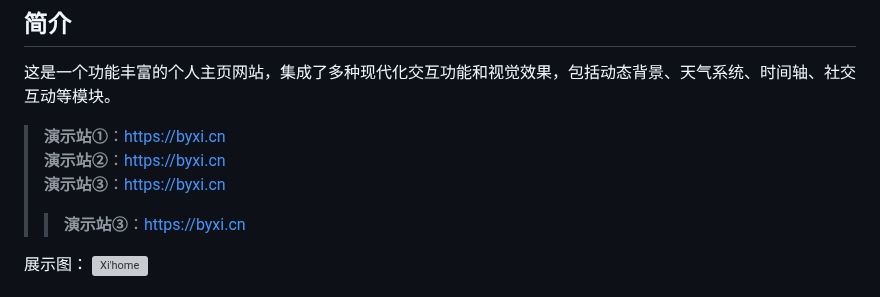
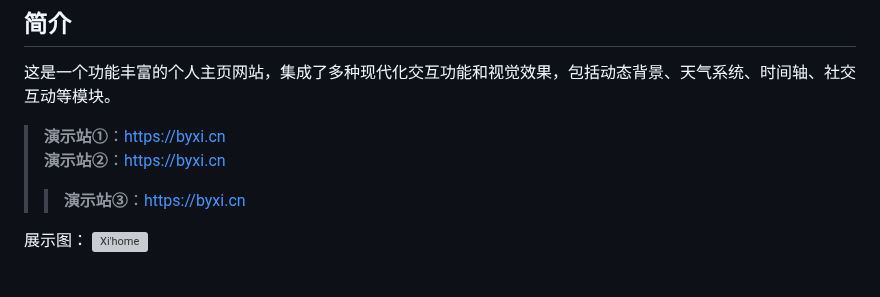
Before and after one commit to byxihome/XiHome, a Markdown page: README.md, the part around the change. Rendered like a GitHub page; grey boxes are pictures that could not be loaded.

```diff
--- a/README.md
+++ b/README.md
@@ -6,7 +6,6 @@
 
 >**演示站①**：[https://byxi.cn](https://byxi.cn)
 >**演示站②**：[https://byxi.cn](https://byxi.cn)
->**演示站③**：[https://byxi.cn](https://byxi.cn)
 >>**演示站③**：[https://byxi.cn](https://byxi.cn)
 
 
```
